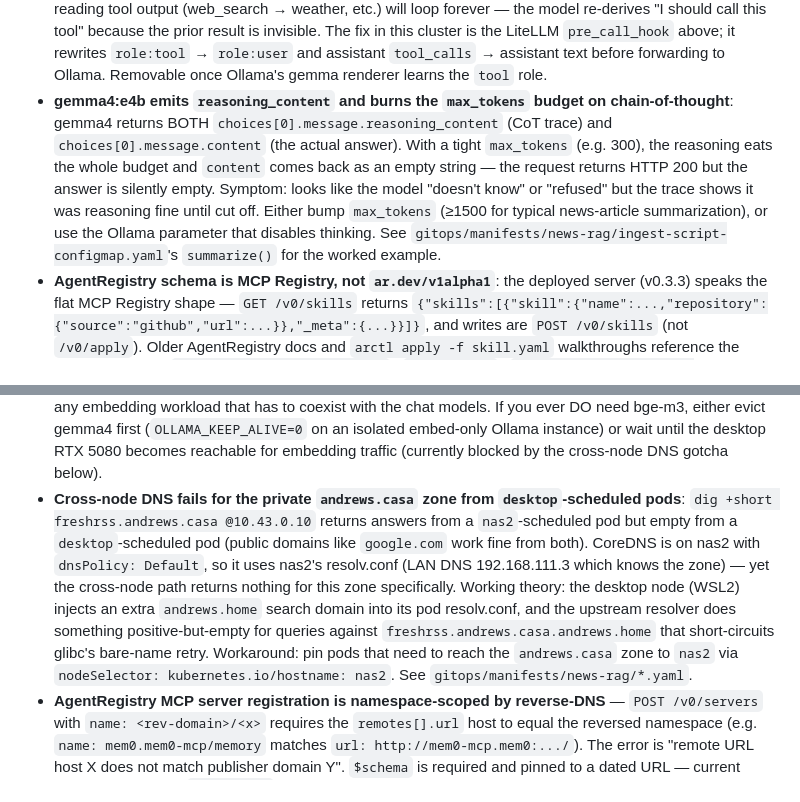
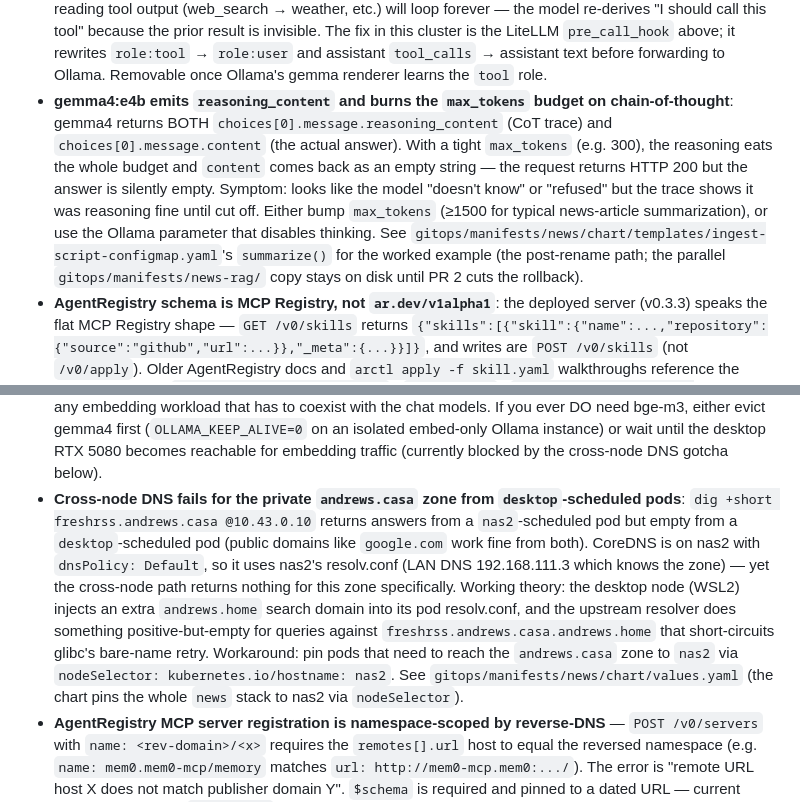
Before and after one commit to th3ed/nas2, a Markdown page: CLAUDE.md, 2 parts joined by grey strips. GitHub-like rendering.

```diff
--- a/CLAUDE.md
+++ b/CLAUDE.md
@@ -230,12 +230,12 @@ Health checks: add liveness/readiness probes in Deployment manifests where the u
 - **sm-operator delta-sync stale-state**: when you add a *new* `bwSecretId` mapping to a `BitwardenSecret` whose previous sync already succeeded, the operator's reconcile loop logs `No changes to <ns>/<name>. Skipping sync.` and never fetches the new entry. Root cause: the operator gates on Bitwarden's "secrets-modified-since-lastSyncTime" delta API *before* checking whether the materialized K8s Secret actually contains the keys it should. The new Bitwarden secret's `lastModifiedDate` predates `status.lastSuccessfulSyncTime`, so the delta query is empty and the operator skips. Restarting the operator pod and deleting the materialized Secret do **not** help — the gate runs first. The unstick is to clear the timestamp so the next reconcile does a full pull: `kubectl -n <ns> patch bitwardensecret <name> --subresource=status --type=merge -p '{"status":{"lastSuccessfulSyncTime":null}}'`. Then restart any pod that uses the Secret via `envFrom` so the new env vars actually land.
 - **LiteLLM `pre_call_hook` sees the user-facing model name**: a custom callback's `data["model"]` field is the entry from `proxy_config.model_list` (e.g. `gemma4:e4b`), **not** the resolved `litellm_params.model` (e.g. `ollama_chat/gemma4:e4b`). Gate model-specific logic on the user-facing name. Also, the callback module file is loaded by `importlib.util.spec_from_file_location` *relative to `os.path.dirname(config_file_path)`* — for our Helm-mounted config at `/etc/litellm/config.yaml`, the callback must be mounted at `/etc/litellm/<module>.py`, not in site-packages. See `gitops/manifests/litellm/callbacks-configmap.yaml` (the gemma tool-result rewrite hook) for the canonical wiring.
 - **Gemma 4 + Ollama drops `role:tool` messages**: Ollama's compiled `RENDERER gemma4` / `PARSER gemma4` template silently ignores `role:tool` entries in the prompt. Any agent that depends on the model reading tool output (web_search → weather, etc.) will loop forever — the model re-derives "I should call this tool" because the prior result is invisible. The fix in this cluster is the LiteLLM `pre_call_hook` above; it rewrites `role:tool` → `role:user` and assistant `tool_calls` → assistant text before forwarding to Ollama. Removable once Ollama's gemma renderer learns the `tool` role.
-- **gemma4:e4b emits `reasoning_content` and burns the `max_tokens` budget on chain-of-thought**: gemma4 returns BOTH `choices[0].message.reasoning_content` (CoT trace) and `choices[0].message.content` (the actual answer). With a tight `max_tokens` (e.g. 300), the reasoning eats the whole budget and `content` comes back as an empty string — the request returns HTTP 200 but the answer is silently empty. Symptom: looks like the model "doesn't know" or "refused" but the trace shows it was reasoning fine until cut off. Either bump `max_tokens` (≥1500 for typical news-article summarization), or use the Ollama parameter that disables thinking. See `gitops/manifests/news-rag/ingest-script-configmap.yaml`'s `summarize()` for the worked example.
+- **gemma4:e4b emits `reasoning_content` and burns the `max_tokens` budget on chain-of-thought**: gemma4 returns BOTH `choices[0].message.reasoning_content` (CoT trace) and `choices[0].message.content` (the actual answer). With a tight `max_tokens` (e.g. 300), the reasoning eats the whole budget and `content` comes back as an empty string — the request returns HTTP 200 but the answer is silently empty. Symptom: looks like the model "doesn't know" or "refused" but the trace shows it was reasoning fine until cut off. Either bump `max_tokens` (≥1500 for typical news-article summarization), or use the Ollama parameter that disables thinking. See `gitops/manifests/news/chart/templates/ingest-script-configmap.yaml`'s `summarize()` for the worked example (the post-rename path; the parallel `gitops/manifests/news-rag/` copy stays on disk until PR 2 cuts the rollback).
 - **AgentRegistry schema is MCP Registry, not `ar.dev/v1alpha1`**: the deployed server (v0.3.3) speaks the flat MCP Registry shape — `GET /v0/skills` returns `{"skills":[{"skill":{"name":...,"repository":{"source":"github","url":...}},"_meta":{...}}]}`, and writes are `POST /v0/skills` (not `/v0/apply`). Older AgentRegistry docs and `arctl apply -f skill.yaml` walkthroughs reference the Kubernetes-style `apiVersion: ar.dev/v1alpha1` / `kind: Skill` / `spec.source.repository.{url,branch,subfolder}` schema — that schema does **not** work against this server (`additionalProperties: false` on `SkillJSON`). There is no `branch` or `subfolder` field; the Hermes init container resolves monorepo subdirs by convention (`gitops/skills/<name>/` first, then `<name>/`, then repo root). Writes are unauthenticated when reached in-cluster.
 - **Mem0 server bundled providers are openai/anthropic/gemini (LLM) and openai/gemini (embedder)** — `provider: ollama` is rejected at validation (`server/main.py` `_validate_bundled_providers`). To use the local Ollama-hosted `nomic-embed-text` we add a `text-embedding-3-small` alias to `gitops/manifests/litellm/values.yaml` that maps to `ollama/nomic-embed-text`, then Mem0 uses `provider: openai` with `openai_base_url: http://litellm.litellm:4000/v1` for both LLM and embedder. 768-dim must match across the LiteLLM alias, the wrapper's `MEM0_EMBED_DIMS`, and the pgvector `embedding_model_dims`.
 - **Mem0 doesn't publish a server image**: `mem0/server/Dockerfile` exists but isn't pushed to Docker Hub or GHCR. We run library mode instead — `python:3.12-slim` + `pip install --target /pkg mem0ai mcp ...` in an initContainer + a FastMCP wrapper script in a ConfigMap. Same end-state, no image build pipeline. See `gitops/manifests/mem0/deployment.yaml`.
 - **bge-m3 doesn't fit on nas2's GPU alongside the chat models**: Ollama's bge-m3 model file is only 1.2 GB, but on first load it sets `batch_size = context_length = 8192` ("embedding model detected, setting batch size to context length" in the Ollama log). Allocating a 8192-token activation buffer on top of the model fails with `cudaMalloc failed: out of memory` when ~7 GB of the 10 GB GPU is already pinned by `gemma4:e4b` (~6 GB on GPU at 43% split). Stick with `nomic-embed-text` (768-dim, ~600 MB resident) for any embedding workload that has to coexist with the chat models. If you ever DO need bge-m3, either evict gemma4 first (`OLLAMA_KEEP_ALIVE=0` on an isolated embed-only Ollama instance) or wait until the desktop RTX 5080 becomes reachable for embedding traffic (currently blocked by the cross-node DNS gotcha below).
-- **Cross-node DNS fails for the private `andrews.casa` zone from `desktop`-scheduled pods**: `dig +short freshrss.andrews.casa @10.43.0.10` returns answers from a `nas2`-scheduled pod but empty from a `desktop`-scheduled pod (public domains like `google.com` work fine from both). CoreDNS is on nas2 with `dnsPolicy: Default`, so it uses nas2's resolv.conf (LAN DNS 192.168.111.3 which knows the zone) — yet the cross-node path returns nothing for this zone specifically. Working theory: the desktop node (WSL2) injects an extra `andrews.home` search domain into its pod resolv.conf, and the upstream resolver does something positive-but-empty for queries against `freshrss.andrews.casa.andrews.home` that short-circuits glibc's bare-name retry. Workaround: pin pods that need to reach the `andrews.casa` zone to `nas2` via `nodeSelector: kubernetes.io/hostname: nas2`. See `gitops/manifests/news-rag/*.yaml`.
+- **Cross-node DNS fails for the private `andrews.casa` zone from `desktop`-scheduled pods**: `dig +short freshrss.andrews.casa @10.43.0.10` returns answers from a `nas2`-scheduled pod but empty from a `desktop`-scheduled pod (public domains like `google.com` work fine from both). CoreDNS is on nas2 with `dnsPolicy: Default`, so it uses nas2's resolv.conf (LAN DNS 192.168.111.3 which knows the zone) — yet the cross-node path returns nothing for this zone specifically. Working theory: the desktop node (WSL2) injects an extra `andrews.home` search domain into its pod resolv.conf, and the upstream resolver does something positive-but-empty for queries against `freshrss.andrews.casa.andrews.home` that short-circuits glibc's bare-name retry. Workaround: pin pods that need to reach the `andrews.casa` zone to `nas2` via `nodeSelector: kubernetes.io/hostname: nas2`. See `gitops/manifests/news/chart/values.yaml` (the chart pins the whole `news` stack to nas2 via `nodeSelector`).
 - **AgentRegistry MCP server registration is namespace-scoped by reverse-DNS** — `POST /v0/servers` with `name: <rev-domain>/<x>` requires the `remotes[].url` host to equal the reversed namespace (e.g. `name: mem0.mem0-mcp/memory` matches `url: http://mem0-mcp.mem0:.../`). The error is "remote URL host X does not match publisher domain Y". `$schema` is required and pinned to a dated URL — current accepted version is `2025-10-17`; older versions are rejected with "schema version ... not supported". Transport key is `type` (not `transport_type`). For deletes the route is `DELETE /v0/servers/{name}/versions/{version}` with URL-encoded slashes in the name. **`description` is capped at 100 characters** — the server rejects longer with `422 Unprocessable Entity: expected length <= 100`, and the `registry-sync` Sync hook then loops in BackoffLimitExceeded with no Hermes restart, so all later catalog-driven changes silently stall. Keep entries terse.
 - **FastMCP behind a TLS-terminating Ingress: clients must use `/mcp`, NOT `/mcp/`** — FastMCP mounts the streamable-http app at `/mcp`; a request to `/mcp/` triggers a Starlette 307 redirect to `/mcp`. The redirect Location is generated from the inbound scheme the pod sees, which is `http://` (the Tailscale Ingress terminates TLS in front of the pod). Modern clients refuse to follow an HTTP redirect when they originally sent an HTTPS request, so the connection looks dead. Symptom in Claude Code: "Unable to connect. Is the computer able to access the url?". Fix is documentation, not a server change: tell every consumer (docs, `~/.claude.json`, `opencode.json`, AgentRegistry catalog) to use `https://<host>/mcp` with no trailing slash. The AgentRegistry catalog URLs are in-cluster `http://...:8080/mcp/` and unaffected, because they're inside the cluster and never traverse the TLS-terminating proxy.
 - **Renovate** (`.github/renovate.json`) tracks chart versions and image tags across both `group_vars/` and `gitops/manifests/`. Expect PRs; review them rather than bumping versions by hand.
```
Also changed, not shown: docs/news.md (renamed from docs/news-rag-mcp.md, +25 -15 lines).
